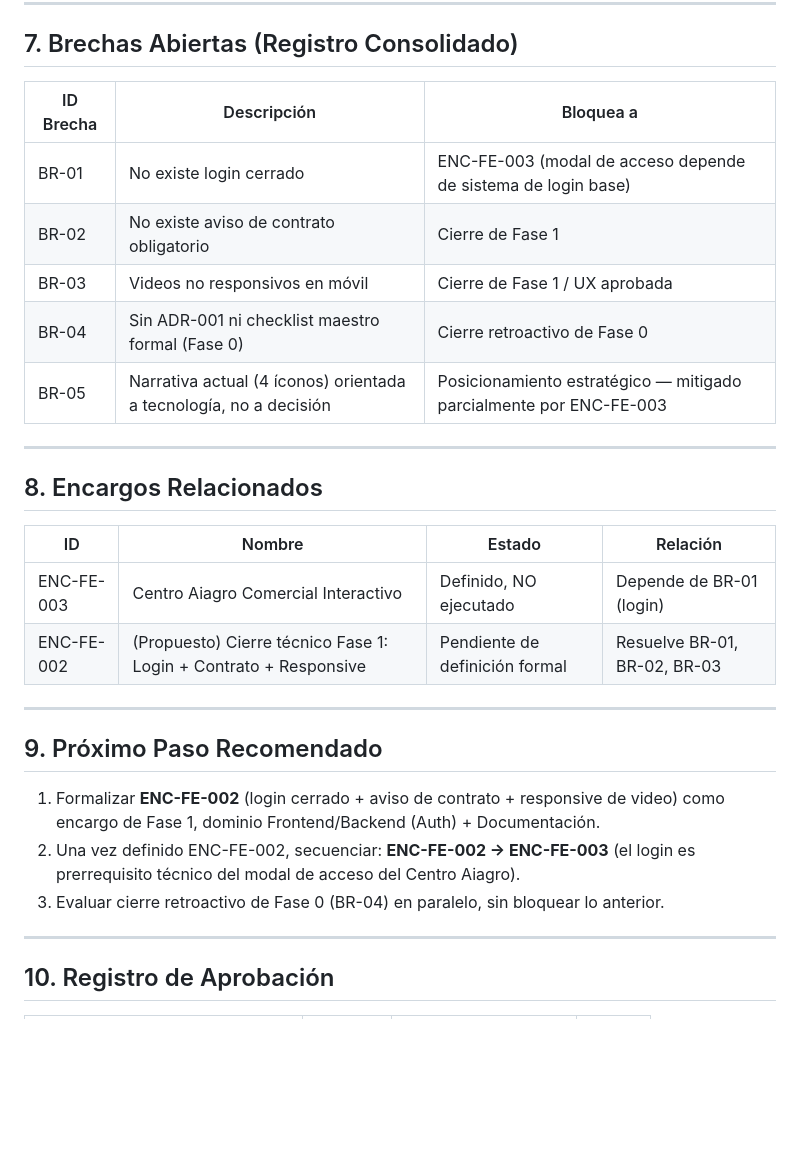
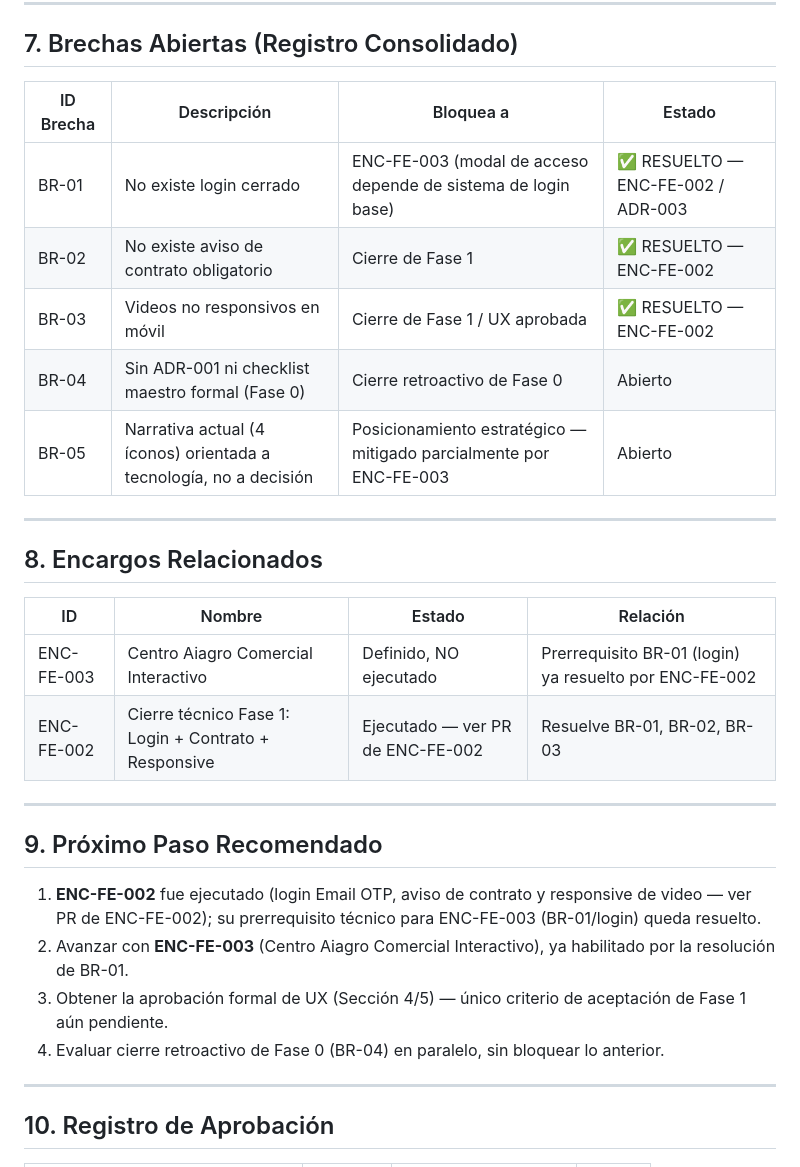
Before and after one commit to AiAgro/AiAgro-Plataforma, a Markdown page: DOCS/ESTADO_FASE_1.md, the part around one of its changes. Drawn GitHub-style; blank space fills up the shorter version.

Commit message:
docs: actualizar ESTADO_FASE_1.md marcando BR-01, BR-02, BR-03 como resueltos

```diff
--- a/DOCS/ESTADO_FASE_1.md
+++ b/DOCS/ESTADO_FASE_1.md
@@ -98,13 +98,13 @@ Esto define el modelo de acceso para Fase 1 y para ENC-FE-003:
 
 ## 7. Brechas Abiertas (Registro Consolidado)
 
-| ID Brecha | Descripción | Bloquea a |
-|---|---|---|
-| BR-01 | No existe login cerrado | ENC-FE-003 (modal de acceso depende de sistema de login base) |
-| BR-02 | No existe aviso de contrato obligatorio | Cierre de Fase 1 |
-| BR-03 | Videos no responsivos en móvil | Cierre de Fase 1 / UX aprobada |
-| BR-04 | Sin ADR-001 ni checklist maestro formal (Fase 0) | Cierre retroactivo de Fase 0 |
-| BR-05 | Narrativa actual (4 íconos) orientada a tecnología, no a decisión | Posicionamiento estratégico — mitigado parcialmente por ENC-FE-003 |
+| ID Brecha | Descripción | Bloquea a | Estado |
+|---|---|---|---|
+| BR-01 | No existe login cerrado | ENC-FE-003 (modal de acceso depende de sistema de login base) | ✅ RESUELTO — ENC-FE-002 / ADR-003 |
+| BR-02 | No existe aviso de contrato obligatorio | Cierre de Fase 1 | ✅ RESUELTO — ENC-FE-002 |
+| BR-03 | Videos no responsivos en móvil | Cierre de Fase 1 / UX aprobada | ✅ RESUELTO — ENC-FE-002 |
+| BR-04 | Sin ADR-001 ni checklist maestro formal (Fase 0) | Cierre retroactivo de Fase 0 | Abierto |
+| BR-05 | Narrativa actual (4 íconos) orientada a tecnología, no a decisión | Posicionamiento estratégico — mitigado parcialmente por ENC-FE-003 | Abierto |
 
 ---
 
@@ -112,16 +112,17 @@ Esto define el modelo de acceso para Fase 1 y para ENC-FE-003:
 
 | ID | Nombre | Estado | Relación |
 |---|---|---|---|
-| ENC-FE-003 | Centro Aiagro Comercial Interactivo | Definido, NO ejecutado | Depende de BR-01 (login) |
-| ENC-FE-002 | (Propuesto) Cierre técnico Fase 1: Login + Contrato + Responsive | Pendiente de definición formal | Resuelve BR-01, BR-02, BR-03 |
+| ENC-FE-003 | Centro Aiagro Comercial Interactivo | Definido, NO ejecutado | Prerrequisito BR-01 (login) ya resuelto por ENC-FE-002 |
+| ENC-FE-002 | Cierre técnico Fase 1: Login + Contrato + Responsive | Ejecutado — ver PR de ENC-FE-002 | Resuelve BR-01, BR-02, BR-03 |
 
 ---
 
 ## 9. Próximo Paso Recomendado
 
-1. Formalizar **ENC-FE-002** (login cerrado + aviso de contrato + responsive de video) como encargo de Fase 1, dominio Frontend/Backend (Auth) + Documentación.
-2. Una vez definido ENC-FE-002, secuenciar: **ENC-FE-002 → ENC-FE-003** (el login es prerrequisito técnico del modal de acceso del Centro Aiagro).
-3. Evaluar cierre retroactivo de Fase 0 (BR-04) en paralelo, sin bloquear lo anterior.
+1. **ENC-FE-002** fue ejecutado (login Email OTP, aviso de contrato y responsive de video — ver PR de ENC-FE-002); su prerrequisito técnico para ENC-FE-003 (BR-01/login) queda resuelto.
+2. Avanzar con **ENC-FE-003** (Centro Aiagro Comercial Interactivo), ya habilitado por la resolución de BR-01.
+3. Obtener la aprobación formal de UX (Sección 4/5) — único criterio de aceptación de Fase 1 aún pendiente.
+4. Evaluar cierre retroactivo de Fase 0 (BR-04) en paralelo, sin bloquear lo anterior.
 
 ---
 
```
Also changed, not shown: other parts of DOCS/ESTADO_FASE_1.md (+6 -6 lines).
